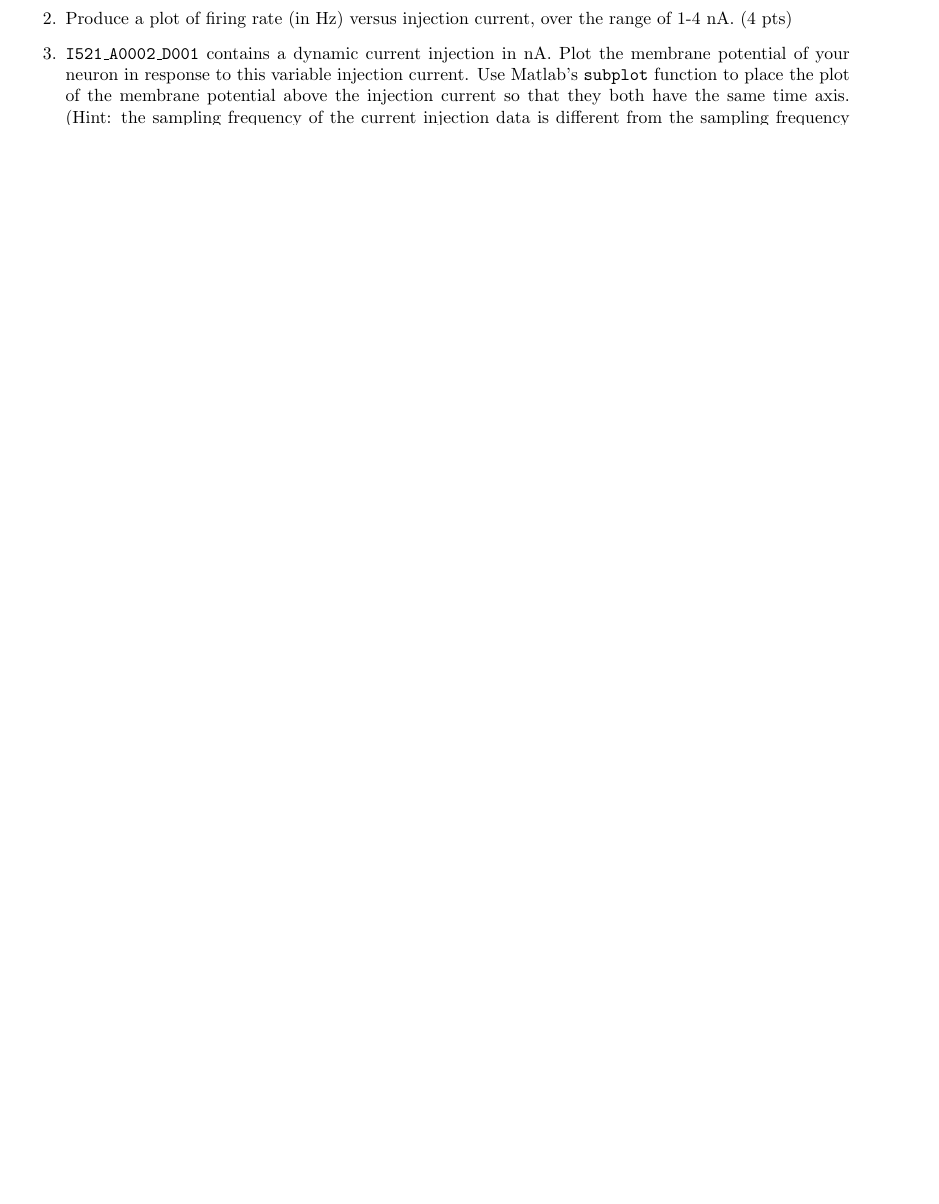
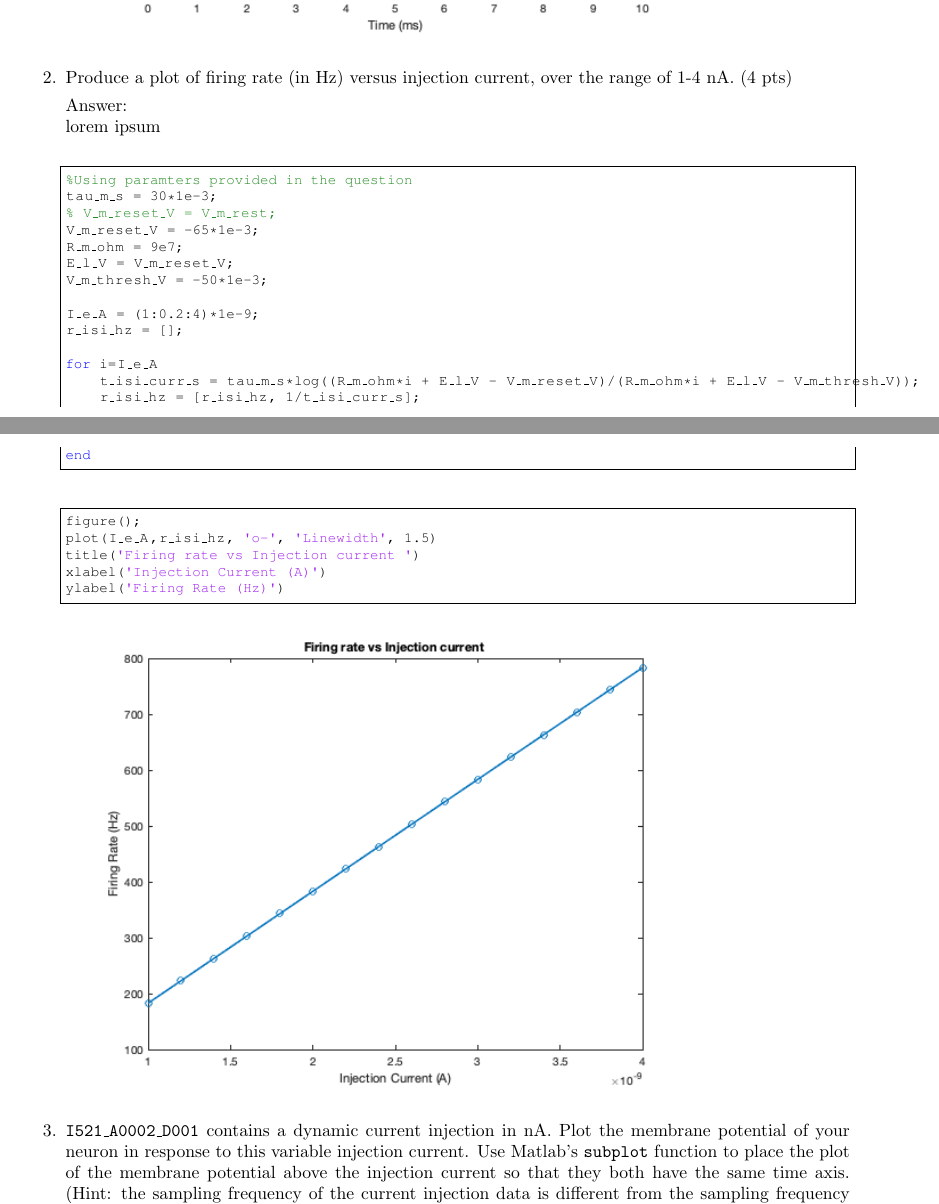
Before and after one commit to PennProjects/be521, a LaTeX problem sheet (hw2/jalp_hw2.tex): part of page 4 of 5 before the commit and two parts of pages 5 and 6 of 7 after it, the two joined at a grey line, cut so that both start at the same text, the shorter picture padded with empty space. Compiled offline with pdfLaTeX.

Commit message:
redoing P2Q2

```diff
--- a/hw2/jalp_hw2.tex
+++ b/hw2/jalp_hw2.tex
@@ -223,5 +269,38 @@ Use a $\Delta t = 10\, \rm \mu s$ ($\Delta t$ is the discrete analog of the cont
+\includegraphics [width=5in]{jalp_hw2_01.png}
+
  \item Produce a plot of firing rate (in Hz) versus injection current, over the range of 1-4 nA. (4 pts)
 
+
+\\ Answer: \\
+lorem ipsum
+
+\begin{lstlisting}
+%Using paramters provided in the question
+tau_m_s = 30*1e-3;
+% V_m_reset_V = V_m_rest;
+V_m_reset_V = -65*1e-3;
+R_m_ohm = 9e7;
+E_l_V = V_m_reset_V;
+V_m_thresh_V = -50*1e-3;
+
+I_e_A = (1:0.2:4)*1e-9;
+r_isi_hz = [];
+
+for i=I_e_A
+    t_isi_curr_s = tau_m_s*log((R_m_ohm*i + E_l_V - V_m_reset_V)/(R_m_ohm*i + E_l_V - V_m_thresh_V));
+    r_isi_hz = [r_isi_hz, 1/t_isi_curr_s];
+end
+\end{lstlisting}
+\begin{lstlisting}
+figure();
+plot(I_e_A,r_isi_hz, 'o-', 'Linewidth', 1.5)
+title('Firing rate vs Injection current ')
+xlabel('Injection Current (A)')
+ylabel('Firing Rate (Hz)')
+\end{lstlisting}
+
+
+\includegraphics [width=5in]{jalp_hw2_02.png}
 
  \item \texttt{I521\_A0002\_D001} contains a dynamic current injection in nA. Plot the membrane potential of your neuron in response to this variable injection current. Use Matlab's \texttt{subplot} function to place the plot of the membrane potential above the injection current so that they both have the same time axis. (Hint: the sampling frequency of the current injection data is different from the sampling frequency ($\frac{1}{\Delta t}$) that we used above.) (4 pts)
 
```
Also changed, not shown: hw2/jalp_hw2.png (added), hw2/jalp_hw2_01.png (added), hw2/jalp_hw2_02.png (added), hw2/jalp_hw2.tex (50 more changed lines), 2 other files.
